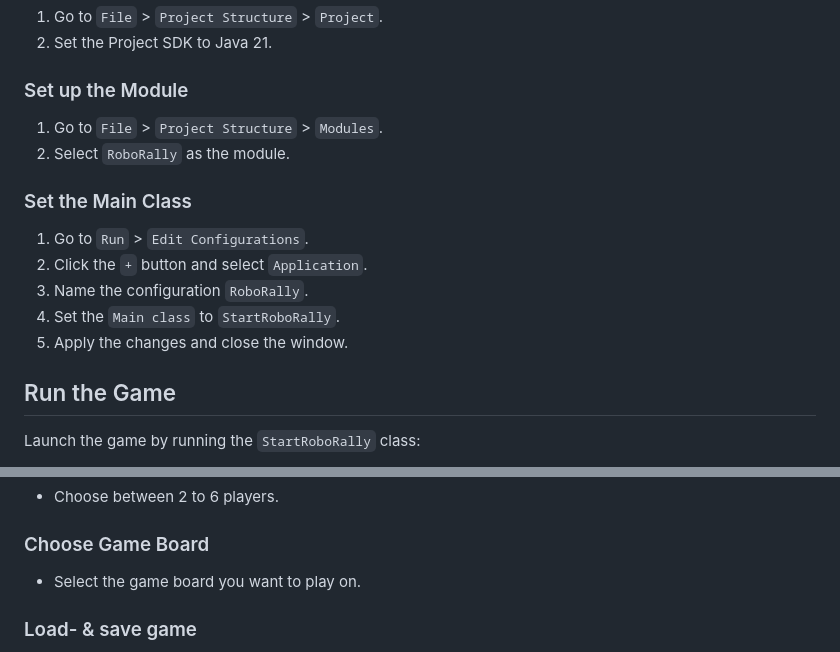
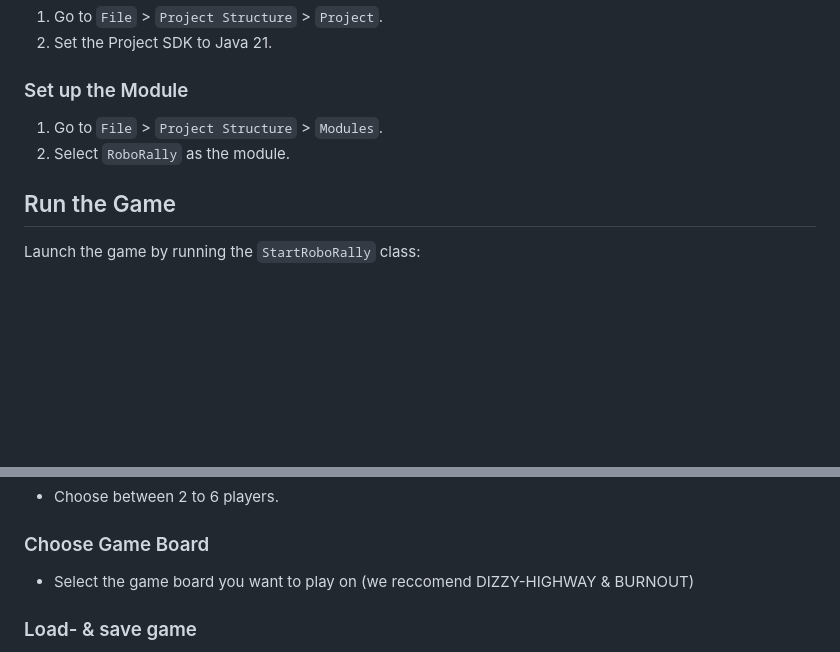
Before and after one commit to Gruppe-2-02324-Advanced-Programming/RoboRally2, a Markdown page: README.md, 2 parts joined by grey strips. Rendered like a GitHub page; blank space fills up the shorter version.

```diff
--- a/README.md
+++ b/README.md
@@ -35,14 +35,6 @@ If configurations are not already set up, follow these steps:
 1. Go to `File` > `Project Structure` > `Modules`.
 2. Select `RoboRally` as the module.
 
-### Set the Main Class
-
-1. Go to `Run` > `Edit Configurations`.
-2. Click the `+` button and select `Application`.
-3. Name the configuration `RoboRally`.
-4. Set the `Main class` to `StartRoboRally`.
-5. Apply the changes and close the window.
-
 ## Run the Game
 
 Launch the game by running the `StartRoboRally` class:
@@ -67,7 +59,7 @@ public class StartRoboRally {
 
 ### Choose Game Board
 
-- Select the game board you want to play on.
+- Select the game board you want to play on (we reccomend DIZZY-HIGHWAY & BURNOUT)
 
 ### Load- & save game
 - Whenever you are playing a game you can save the game at any time press file -> save game, and choose a name for your saved game.
```
